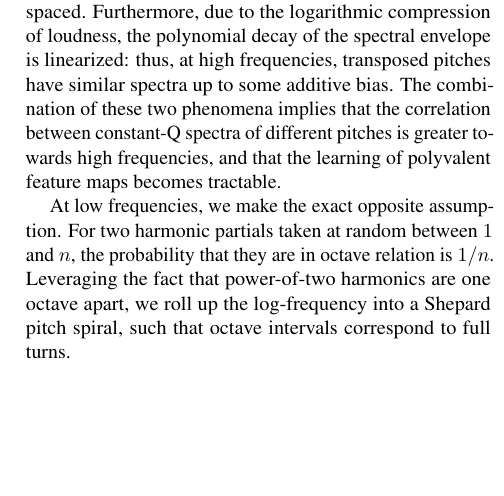
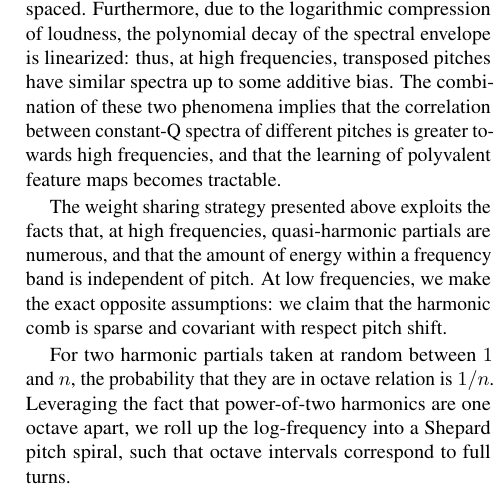
Before and after one commit to lostanlen/ismir2016, a LaTeX paper (paper/ISMIR2015template.tex): part of one column of page 4 of 6, cut so that both start at the same text, the shorter picture padded with empty space. Compiled offline with pdfLaTeX.

Commit message:
write on the assumptions on the spiral

```diff
--- a/paper/ISMIR2015template.tex
+++ b/paper/ISMIR2015template.tex
@@ -466,7 +466,12 @@ The combination of these two phenomena implies that the correlation between
 constant-Q spectra of different pitches is greater towards high frequencies, and that
 the learning of polyvalent feature maps becomes tractable.
 
-At low frequencies, we make the exact opposite assumption.
+The weight sharing strategy presented above exploits the facts that,
+at high frequencies, quasi-harmonic partials are numerous, and that the
+amount of energy within a frequency band is independent of pitch.
+At low frequencies, we make the exact opposite assumptions: we claim
+that the harmonic comb is sparse and covariant with respect pitch shift.
+
 For two harmonic partials taken at random between $1$ and $n$,
 the probability that they are in octave relation is $1/n$.
 Leveraging the fact that power-of-two harmonics are one octave apart, we roll
```
